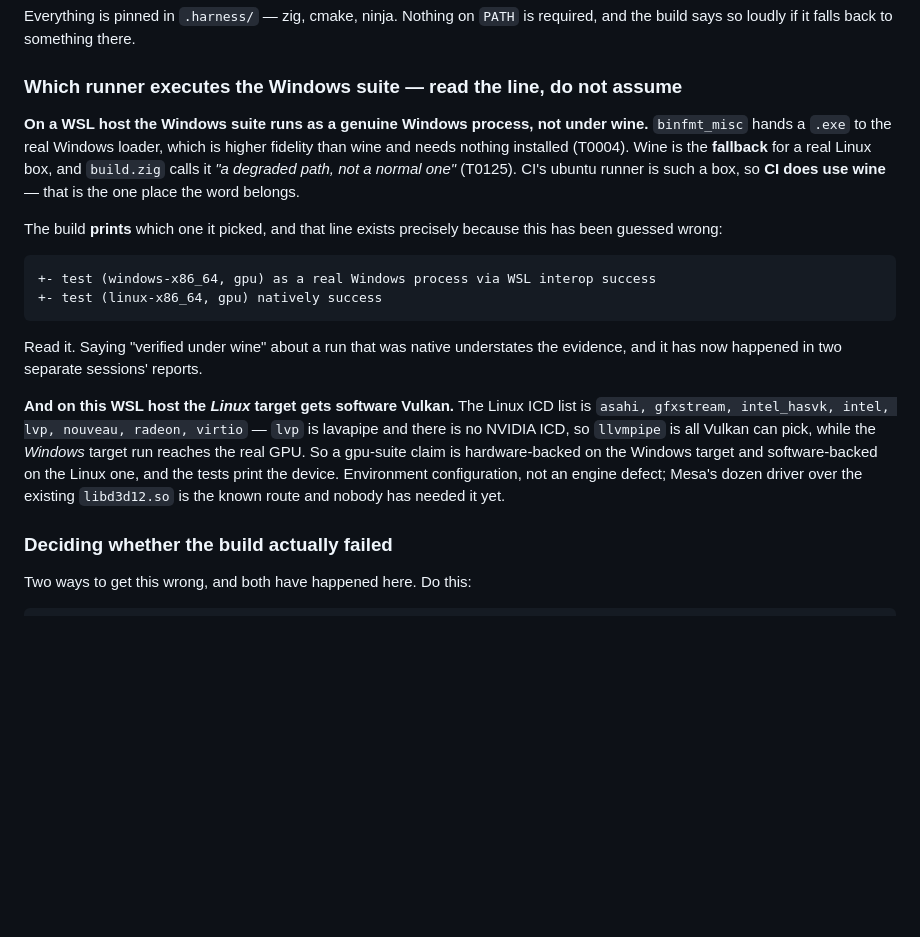
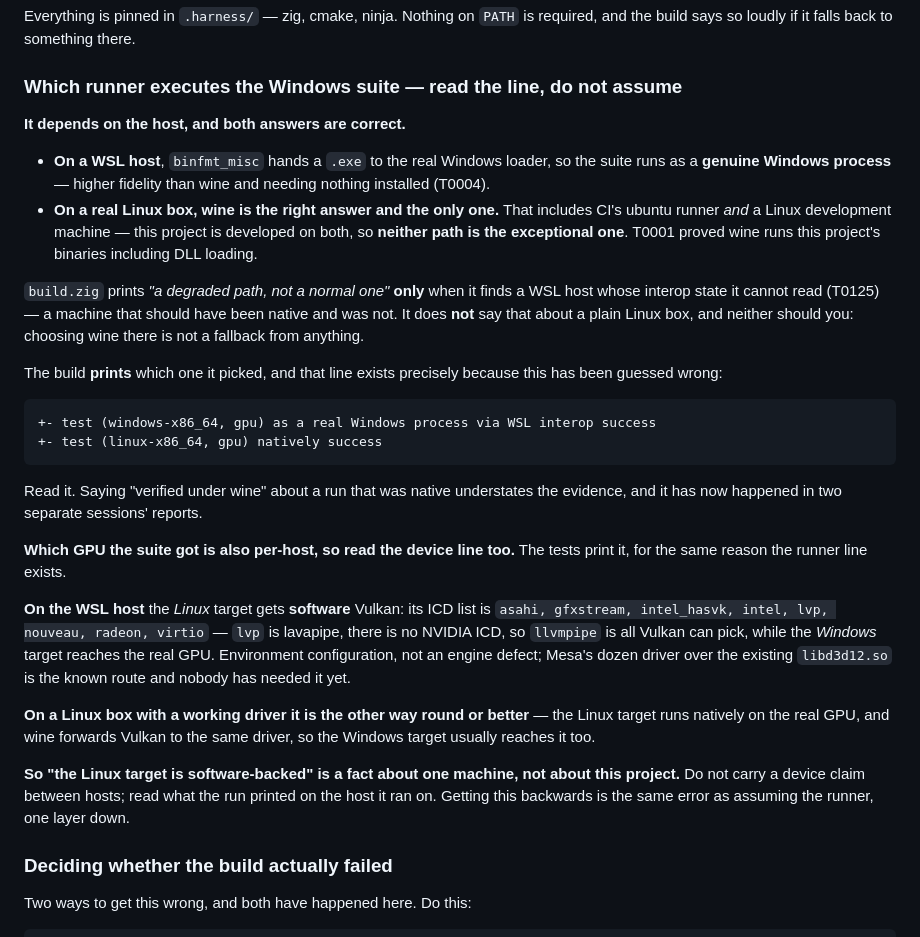
Before and after one commit to ywadi/hollow_point, a Markdown page: CLAUDE.md, the part around the change. GitHub-like rendering; blank space fills up the shorter version.

Commit message:
Wine is not the exceptional path; it is the right one on a real Linux box
The correction that landed hours ago overshot. It said CI's ubuntu runner is
"the one place the word belongs", which is false: this project is developed on a
WSL machine *and* a Linux one, and on the Linux machine wine is not a fallback
from anything -- it is the only way to run a Windows binary and it is correct.
Reading the previous wording there, you would think your own setup was degraded.

The "degraded path, not a normal one" quote was also mis-scoped. build.zig prints
that **only** when it finds a WSL host whose interop state it cannot read (T0125)
-- a machine that should have been native and was not. It says nothing about a
plain Linux box, and the summary should not either.

Same fix for the device claim, which had the same shape. "The Linux target gets
llvmpipe" is a fact about the WSL host's ICD list, not a property of this
project: on a Linux box with a working driver the Linux target runs natively on
the real GPU, and wine forwards Vulkan to that same driver, so the Windows target
usually reaches it too -- the reverse of what the text implied. A device claim
does not travel between hosts any more than a runner claim does, which is the
error one layer down.

Both are now stated per-host with the instruction that matters unchanged: the
build prints the runner and the tests print the device. Read them.

Co-Authored-By: Claude Opus 5 (1M context) <noreply@anthropic.com>

```diff
--- a/CLAUDE.md
+++ b/CLAUDE.md
@@ -125,12 +125,20 @@ required, and the build says so loudly if it falls back to something there.
 
 ### Which runner executes the Windows suite — read the line, do not assume
 
-**On a WSL host the Windows suite runs as a genuine Windows process, not under
-wine.** `binfmt_misc` hands a `.exe` to the real Windows loader, which is higher
-fidelity than wine and needs nothing installed (T0004). Wine is the **fallback**
-for a real Linux box, and `build.zig` calls it *"a degraded path, not a normal
-one"* (T0125). CI's ubuntu runner is such a box, so **CI does use wine** — that
-is the one place the word belongs.
+**It depends on the host, and both answers are correct.**
+
+- **On a WSL host**, `binfmt_misc` hands a `.exe` to the real Windows loader, so
+  the suite runs as a **genuine Windows process** — higher fidelity than wine and
+  needing nothing installed (T0004).
+- **On a real Linux box, wine is the right answer and the only one.** That
+  includes CI's ubuntu runner *and* a Linux development machine — this project is
+  developed on both, so **neither path is the exceptional one**. T0001 proved wine
+  runs this project's binaries including DLL loading.
+
+`build.zig` prints *"a degraded path, not a normal one"* **only** when it finds a
+WSL host whose interop state it cannot read (T0125) — a machine that should have
+been native and was not. It does **not** say that about a plain Linux box, and
+neither should you: choosing wine there is not a fallback from anything.
 
 The build **prints** which one it picked, and that line exists precisely because
 this has been guessed wrong:
@@ -143,14 +151,24 @@ this has been guessed wrong:
 Read it. Saying "verified under wine" about a run that was native understates
 the evidence, and it has now happened in two separate sessions' reports.
 
-**And on this WSL host the *Linux* target gets software Vulkan.** The Linux ICD
-list is `asahi, gfxstream, intel_hasvk, intel, lvp, nouveau, radeon, virtio` —
-`lvp` is lavapipe and there is no NVIDIA ICD, so `llvmpipe` is all Vulkan can
-pick, while the *Windows* target run reaches the real GPU. So a gpu-suite claim
-is hardware-backed on the Windows target and software-backed on the Linux one,
-and the tests print the device. Environment configuration, not an engine defect;
-Mesa's dozen driver over the existing `libd3d12.so` is the known route and
-nobody has needed it yet.
+**Which GPU the suite got is also per-host, so read the device line too.** The
+tests print it, for the same reason the runner line exists.
+
+**On the WSL host** the *Linux* target gets **software** Vulkan: its ICD list is
+`asahi, gfxstream, intel_hasvk, intel, lvp, nouveau, radeon, virtio` — `lvp` is
+lavapipe, there is no NVIDIA ICD, so `llvmpipe` is all Vulkan can pick, while the
+*Windows* target reaches the real GPU. Environment configuration, not an engine
+defect; Mesa's dozen driver over the existing `libd3d12.so` is the known route
+and nobody has needed it yet.
+
+**On a Linux box with a working driver it is the other way round or better** —
+the Linux target runs natively on the real GPU, and wine forwards Vulkan to the
+same driver, so the Windows target usually reaches it too.
+
+**So "the Linux target is software-backed" is a fact about one machine, not about
+this project.** Do not carry a device claim between hosts; read what the run
+printed on the host it ran on. Getting this backwards is the same error as
+assuming the runner, one layer down.
 
 ### Deciding whether the build actually failed
 
```
